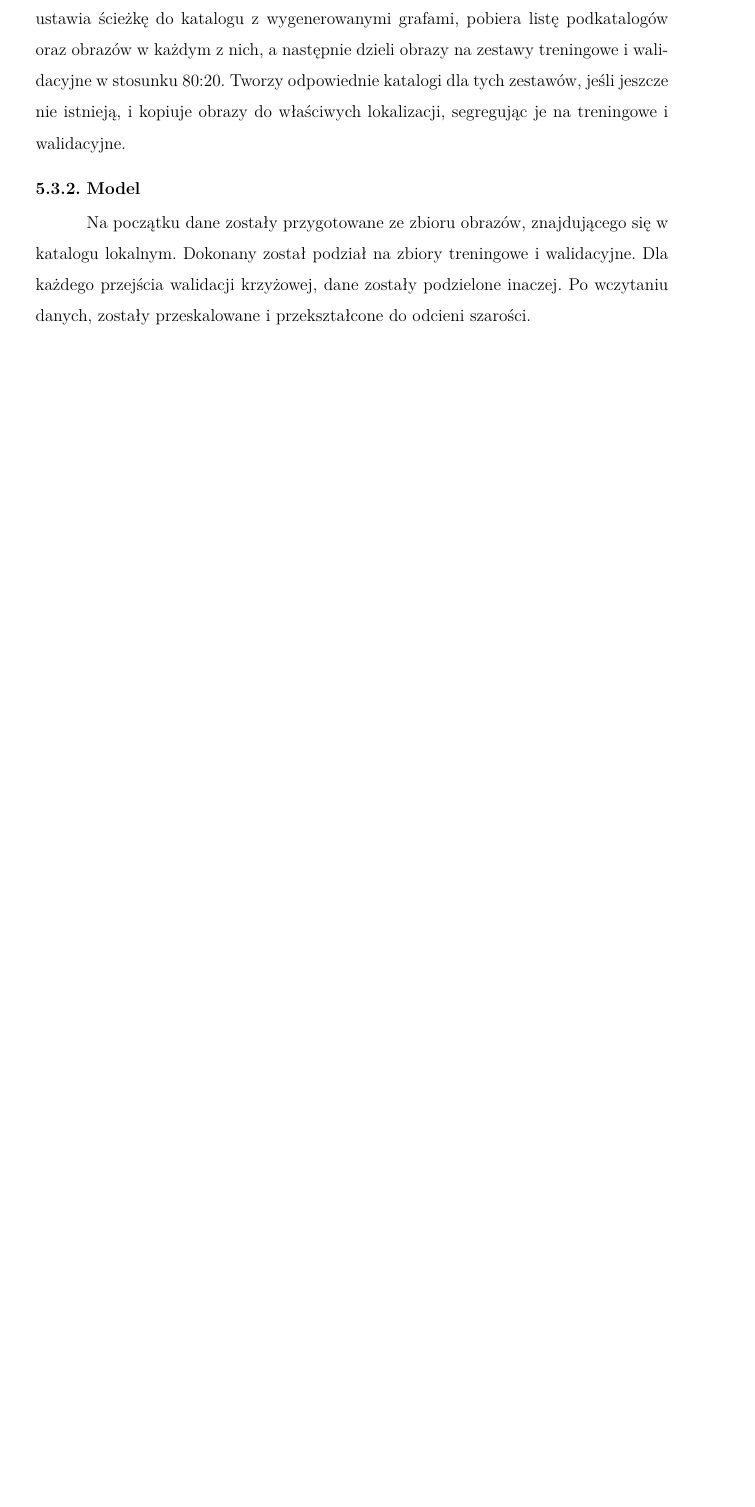
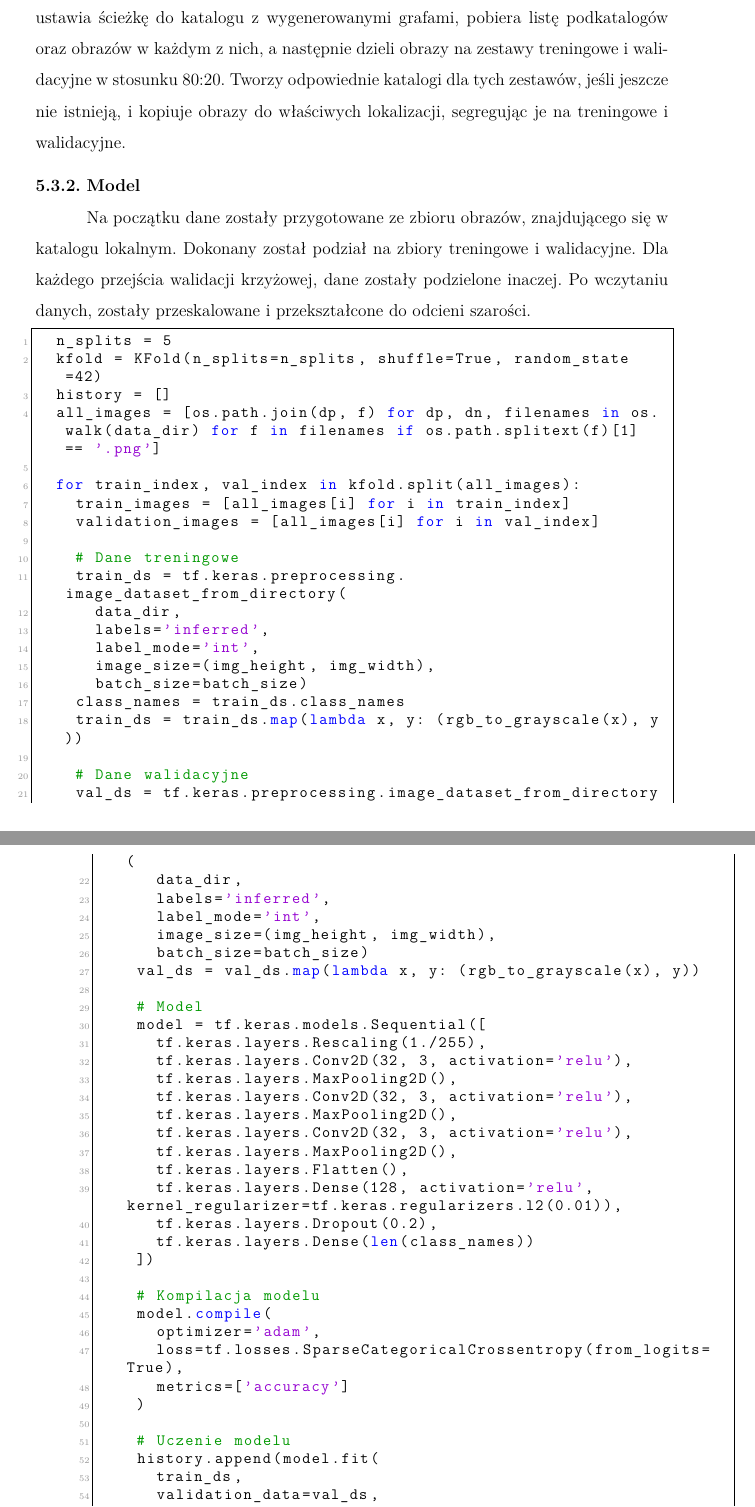
Before and after one commit to gabriellichacz/graph_classification, a LaTeX thesis (thesis/weiiszablon.tex, which reads thesis/partials/tests.tex): part of page 20 of 28 before the commit and two parts of pages 20 and 21 of 29 after it, the two joined at a grey line, cut so that both start at the same text, the shorter picture padded with empty space. Compiled offline with pdfLaTeX.

Commit message:
more code

```diff
--- a/thesis/partials/tests.tex
+++ b/thesis/partials/tests.tex
@@ -121,6 +121,65 @@ Dokonany został podział na zbiory treningowe i walidacyjne.
 Dla każdego przejścia walidacji krzyżowej, dane zostały podzielone inaczej.
 Po wczytaniu danych, zostały przeskalowane i przekształcone do odcieni szarości.
 
+\begin{lstlisting}[language=Python,caption=Listing jedenego ze skryptów tworzących model,label={tests-model-1}]
+	n_splits = 5
+	kfold = KFold(n_splits=n_splits, shuffle=True, random_state=42)
+	history = []
+	all_images = [os.path.join(dp, f) for dp, dn, filenames in os.walk(data_dir) for f in filenames if os.path.splitext(f)[1] == '.png']
+
+	for train_index, val_index in kfold.split(all_images):
+		train_images = [all_images[i] for i in train_index]
+		validation_images = [all_images[i] for i in val_index]
+
+		# Dane treningowe
+		train_ds = tf.keras.preprocessing.image_dataset_from_directory(
+			data_dir,
+			labels='inferred',
+			label_mode='int',
+			image_size=(img_height, img_width),
+			batch_size=batch_size)
+		class_names = train_ds.class_names
+		train_ds = train_ds.map(lambda x, y: (rgb_to_grayscale(x), y))
+
+		# Dane walidacyjne
+		val_ds = tf.keras.preprocessing.image_dataset_from_directory(
+			data_dir,
+			labels='inferred',
+			label_mode='int',
+			image_size=(img_height, img_width),
+			batch_size=batch_size)
+		val_ds = val_ds.map(lambda x, y: (rgb_to_grayscale(x), y))
+
+		# Model
+		model = tf.keras.models.Sequential([
+			tf.keras.layers.Rescaling(1./255),
+			tf.keras.layers.Conv2D(32, 3, activation='relu'),
+			tf.keras.layers.MaxPooling2D(),
+			tf.keras.layers.Conv2D(32, 3, activation='relu'),
+			tf.keras.layers.MaxPooling2D(),
+			tf.keras.layers.Conv2D(32, 3, activation='relu'),
+			tf.keras.layers.MaxPooling2D(),
+			tf.keras.layers.Flatten(),
+			tf.keras.layers.Dense(128, activation='relu', kernel_regularizer=tf.keras.regularizers.l2(0.01)),
+			tf.keras.layers.Dropout(0.2),
+			tf.keras.layers.Dense(len(class_names))
+		])
+
+		# Kompilacja modelu
+		model.compile(
+			optimizer='adam',
+			loss=tf.losses.SparseCategoricalCrossentropy(from_logits=True),
+			metrics=['accuracy']
+		)
+
+		# Uczenie modelu
+		history.append(model.fit(
+			train_ds,
+			validation_data=val_ds,
+			epochs=75
+		))
+\end{lstlisting}
+
 Model sieci neuronowej został zdefiniowany jako sekwencyjny stos warstw.
 Pierwsza warstwa to warstwa Rescaling, która normalizuje wartości pikseli do zakresu [0, 1].
 Następne trzy warstwy to Conv2D z wybraną liczbą filtrów, z których każda jest poprzedzona warstwą MaxPooling2D.
```
Also changed, not shown: thesis/partials/tests.tex (2 more changed lines).
